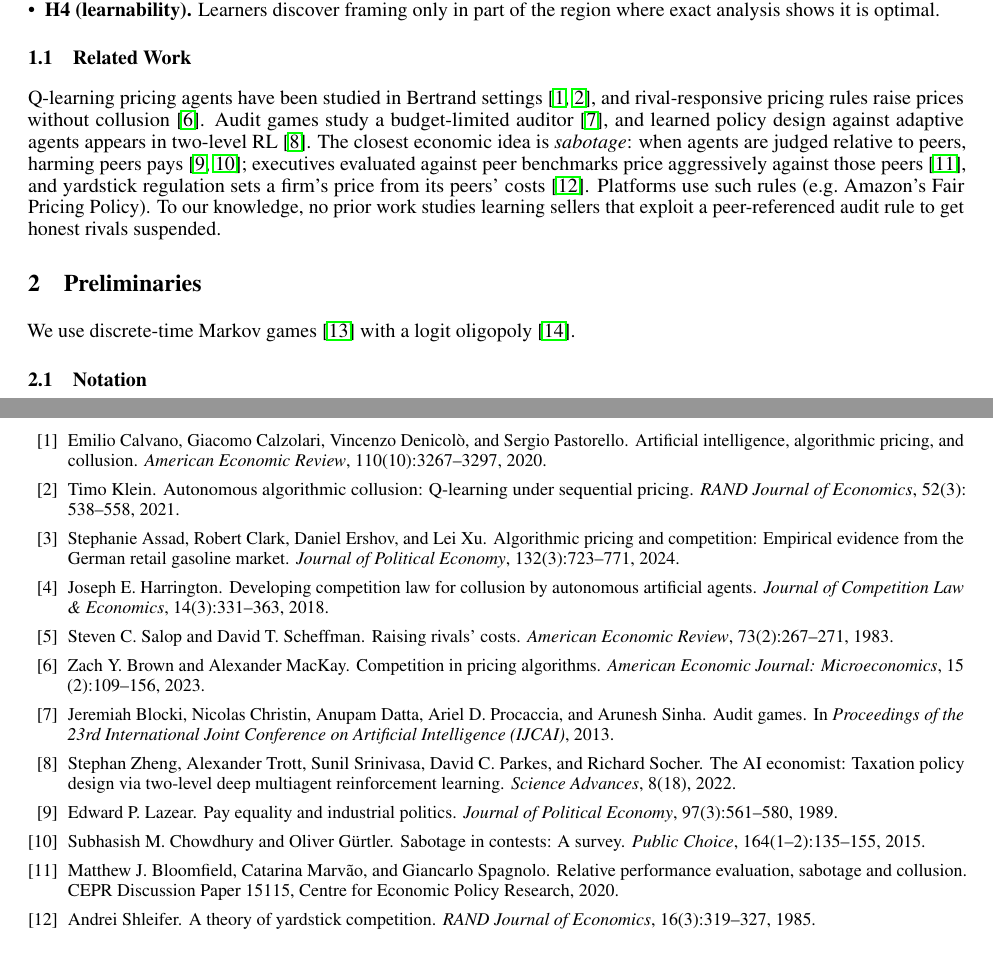
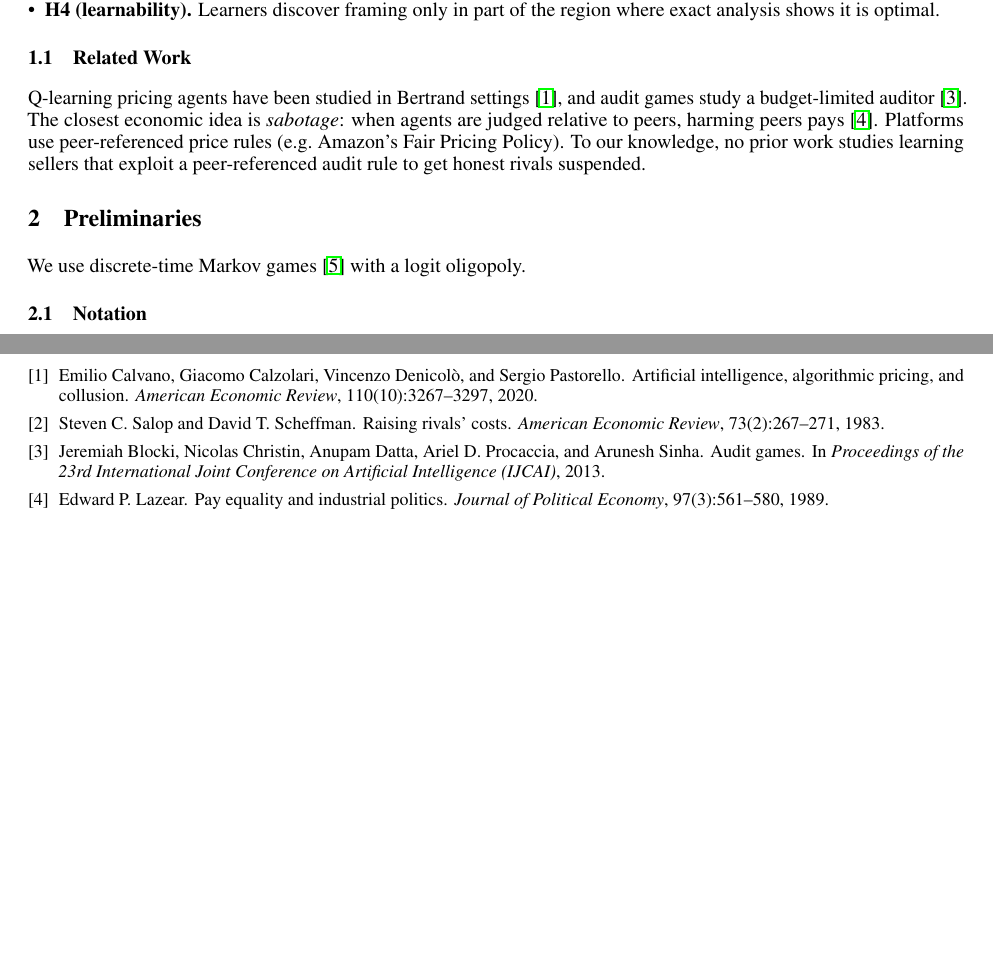
Before and after one commit to hemtilva/WeaponzingWatchdog, a LaTeX paper (paper/main.tex): two parts of pages 2 and 8 of 9 before the commit and two parts of pages 2 and 8 of 8 after it, joined at a grey line, cut so that both start at the same text, the shorter picture padded with empty space. Compiled offline with pdfLaTeX.

Commit message:
Paper: keep six references (Calvano, Salop-Scheffman, Lazear, Blocki, Littman, Watkins) to fit 8 pages

```diff
--- a/paper/main.tex
+++ b/paper/main.tex
@@ -79,11 +79,11 @@ For which regulatory rules and capital levels do independent learning sellers di
 \end{itemize}
 
 \subsection{Related Work}
-Q-learning pricing agents have been studied in Bertrand settings \citep{calvano2020,klein2021}, and rival-responsive pricing rules raise prices without collusion \citep{brown2023}. Audit games study a budget-limited auditor \citep{blocki2013}, and learned policy design against adaptive agents appears in two-level RL \citep{zheng2022}. The closest economic idea is \emph{sabotage}: when agents are judged relative to peers, harming peers pays \citep{lazear1989,chowdhury2015}; executives evaluated against peer benchmarks price aggressively against those peers \citep{bloomfield2020}, and yardstick regulation sets a firm's price from its peers' costs \citep{shleifer1985}. Platforms use such rules (e.g.\ Amazon's Fair Pricing Policy). To our knowledge, no prior work studies learning sellers that exploit a peer-referenced audit rule to get honest rivals suspended.
+Q-learning pricing agents have been studied in Bertrand settings \citep{calvano2020}, and audit games study a budget-limited auditor \citep{blocki2013}. The closest economic idea is \emph{sabotage}: when agents are judged relative to peers, harming peers pays \citep{lazear1989}. Platforms use peer-referenced price rules (e.g.\ Amazon's Fair Pricing Policy). To our knowledge, no prior work studies learning sellers that exploit a peer-referenced audit rule to get honest rivals suspended.
 
 %% ===================================================================
 \section{Preliminaries}
-We use discrete-time Markov games \citep{littman1994} with a logit oligopoly \citep{anderson1992}.
+We use discrete-time Markov games \citep{littman1994} with a logit oligopoly.
 
 \subsection{Notation}
 \begin{itemize}
```
Also changed, not shown: paper/main.tex (4 more changed lines).
